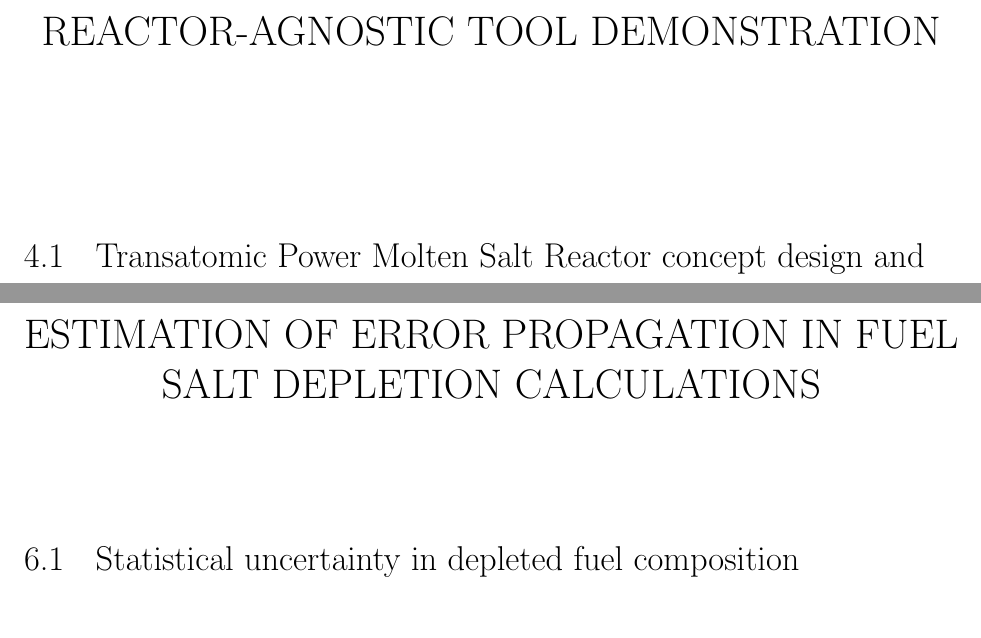
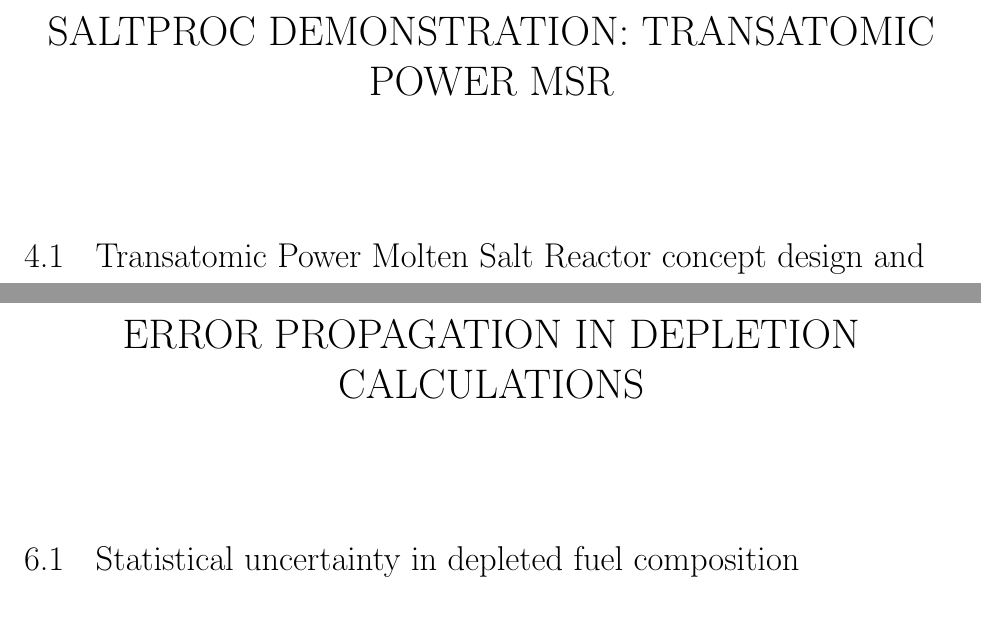
Before and after one commit to arfc/2020-rykhl-dissertation, a LaTeX thesis (dissertation/rykhlevskii_dissertation.tex, which reads dissertation/chap4.tex, dissertation/chap6.tex): two parts of pages 9 and 11 of 13, joined at a grey line, cut at the place of the change. Compiled offline with pdfLaTeX.

Commit message:
General plan changed. Addresses issue #1

```diff
--- a/dissertation/chap4.tex
+++ b/dissertation/chap4.tex
@@ -1,5 +1,5 @@
-\chapter[Reactor-agnostic tool demonstration]{Reactor-agnostic tool
-demonstration}
+\chapter[Tool demonstration: Transatomic Power MSR]{SaltProc
+demonstration: Transatomic Power MSR}
 
 \section{Transatomic Power Molten Salt Reactor concept design and model
 description}
--- a/dissertation/chap6.tex
+++ b/dissertation/chap6.tex
@@ -1,7 +1,6 @@
-\chapter[Estimation of Error Propagation in
-fuel salt depletion
-calculations]{Estimation of Error Propagation in fuel salt depletion
-calculations}
+\chapter[Error Propagation in depletion
+calculations]{Error Propagation in depletion
+	calculations}
 
 \section{Statistical uncertainty in depleted fuel composition}
 
```
Also changed, not shown: dissertation/chap2.tex (+2 -0 lines), dissertation/chap3.tex (+2 -2 lines), dissertation/chap5.tex (+1 -1 lines), dissertation/chap4.tex (2 more changed lines).
